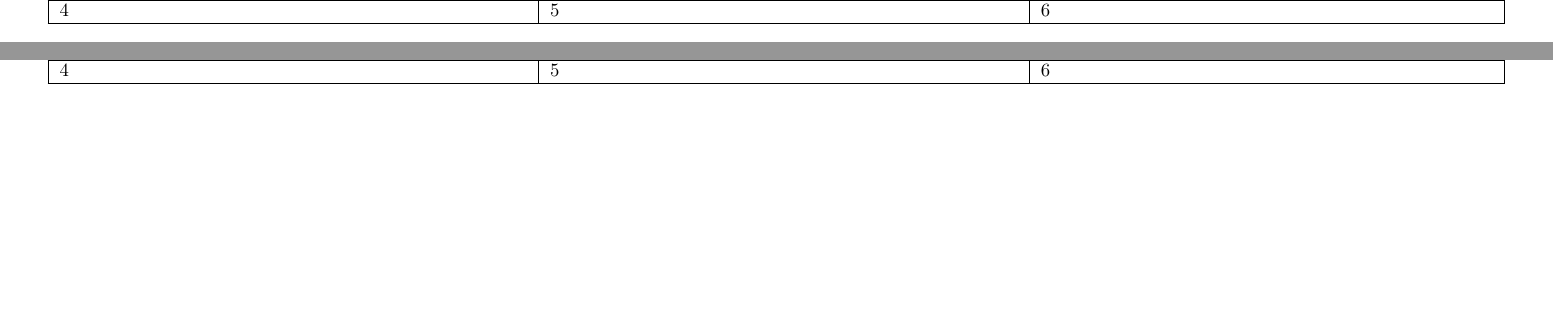
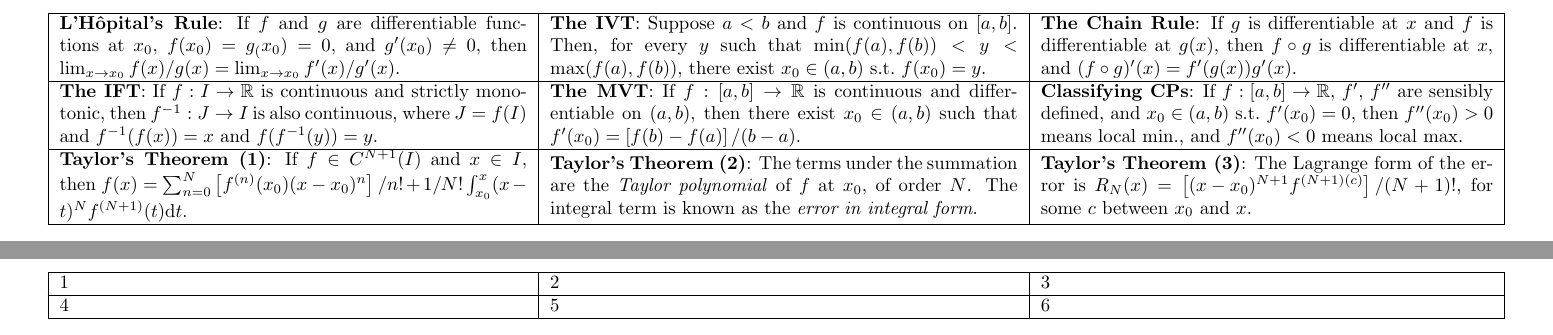
Before and after one commit to oliverdixon/exam-crib-sheets, a LaTeX document (Calculus/Calculus.tex, which reads preamble.tex): two parts of pages 1 and 2 of 2, joined at a grey line, cut at the place of the change, the shorter picture padded with empty space. Compiled offline with pdfLaTeX.

Commit message:
Added Calculus notes on differentiation and Taylor

```diff
--- a/Calculus/Calculus.tex
+++ b/Calculus/Calculus.tex
@@ -1,19 +1,66 @@
 % Calculus Examination Crib Sheet
+% INCOMPLETE: SEE TODO MARKERS
+%
 % OWD 2023
 
 \input{../preamble.tex}
 \newcommand{\modulename}{Calculus}
 
 \begin{document}
+%
+% SIDE 1
+%
 \centering
 \begin{tabular}{|m{.31\linewidth}|m{.31\linewidth}|m{.3\linewidth}|}
         \hline
-        1 & 2 & 3 \\
+        %
+        \textbf{L'H{\^ o}pital's Rule}: If $f$ and $g$ are differentiable
+        functions at $x_0$, $f(x_0)=g_(x_0)=0$, and $g^\prime(x_0)\neq 0$, then
+        $\lim_{x\to x_0} f(x)/g(x)=\lim_{x\to x_0} f^\prime(x)/g^\prime(x)$. &
+        %
+        \textbf{The IVT}: Suppose $a<b$ and $f$ is continuous on $[a,b]$.
+        Then, for every $y$ such that $\min(f(a),f(b)) < y < \max(f(a),f(b))$,
+        there exist $x_0\in (a,b)$ s.t.\ $f(x_0)=y$. &
+        %
+        \textbf{The Chain Rule}: If $g$ is differentiable at $x$ and $f$ is
+        differentiable at $g(x)$, then $f\circ g$ is differentiable at $x$, and
+        $(f\circ g)^\prime(x)=f^\prime(g(x))g^\prime(x)$. \\
+        %
         \hline
-        4 & 5 & 6 \\
+        %
+        \textbf{The IFT}: If $f:I\to\mathbb{R}$ is continuous and strictly
+        monotonic, then $f^{-1}:J\to I$ is also continuous, where $J=f(I)$ and
+        $f^{-1}(f(x))=x$ and $f(f^{-1}(y))=y$. &
+        %
+        \textbf{The MVT}: If $f:[a,b]\to\mathbb{R}$ is continuous and
+        differentiable on $(a,b)$, then there exist $x_0\in (a,b)$ such that
+        $f^\prime(x_0)=\left[f(b)-f(a)\right]/(b-a)$. &
+        %
+        \textbf{Classifying CPs}: If $f:[a,b]\to\mathbb{R}$, $f^\prime$,
+        $f^{\prime\prime}$ are sensibly defined, and $x_0\in (a,b)$ s.t.\ %
+        $f^\prime(x_0)=0$, then $f^{\prime\prime}(x_0)>0$ means local min., and
+        $f^{\prime\prime}(x_0)<0$ means local max. \\
+        %
+        \hline
+        %
+        \textbf{Taylor's Theorem (1)}: If $f\in C^{N+1}(I)$ and $x\in I$, then
+        $f(x)=\sum_{n=0}^N \left[f^{(n)}(x_0)(x-x_0)^n\right]/n!+1/N!
+        \int_{x_0}^x (x-t)^N f^{(N+1)}(t)\mathrm{d}t$. &
+        %
+        \textbf{Taylor's Theorem (2)}: The terms under the summation are the
+        \emph{Taylor polynomial} of $f$ at $x_0$, of order $N$. The integral
+        term is known as the \emph{error in integral form}. &
+        %
+        \textbf{Taylor's Theorem (3)}: The Lagrange form of the error is
+        $R_N(x)=\left[(x-x_0)^{N+1}f^{(N+1)(c)}\right]/(N+1)!$, for some $c$
+        between $x_0$ and $x$. \\
+        %
         \hline
 \end{tabular}
 \clearpage
+%
+% SIDE 2
+%
 \begin{tabular}{|m{.31\linewidth}|m{.31\linewidth}|m{.3\linewidth}|}
         \hline
         1 & 2 & 3 \\
--- a/preamble.tex
+++ b/preamble.tex
@@ -3,7 +3,7 @@
 
 \documentclass{article}
 \usepackage[a4paper, margin=2em, landscape]{geometry}
-\usepackage{array, xcolor, fancyhdr}
+\usepackage{array, xcolor, fancyhdr, amssymb}
 \usepackage[en-GB]{datetime2}
 \usepackage[
         colorlinks = true,
```
Also changed, not shown: 1 other file.
